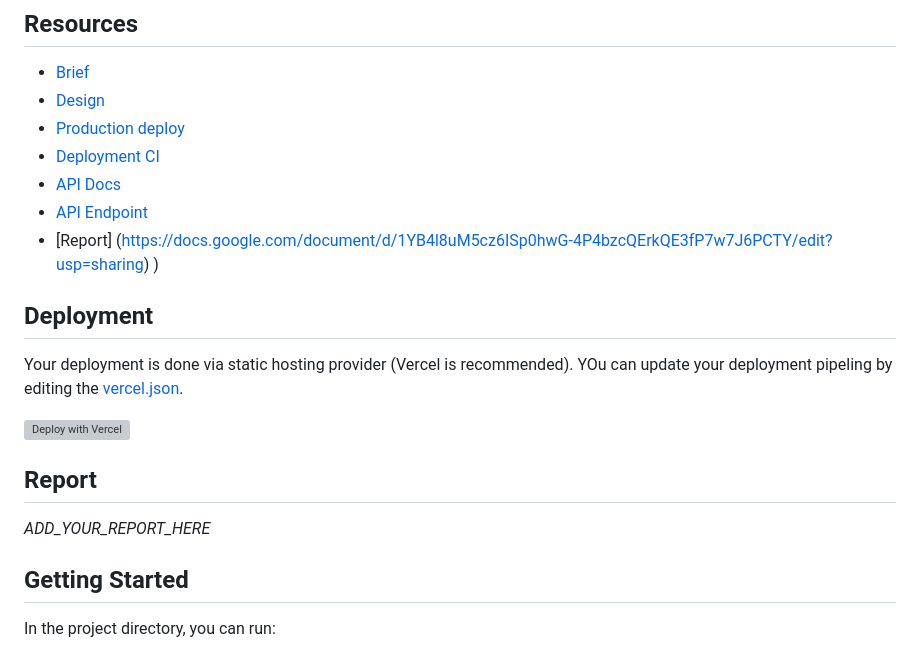
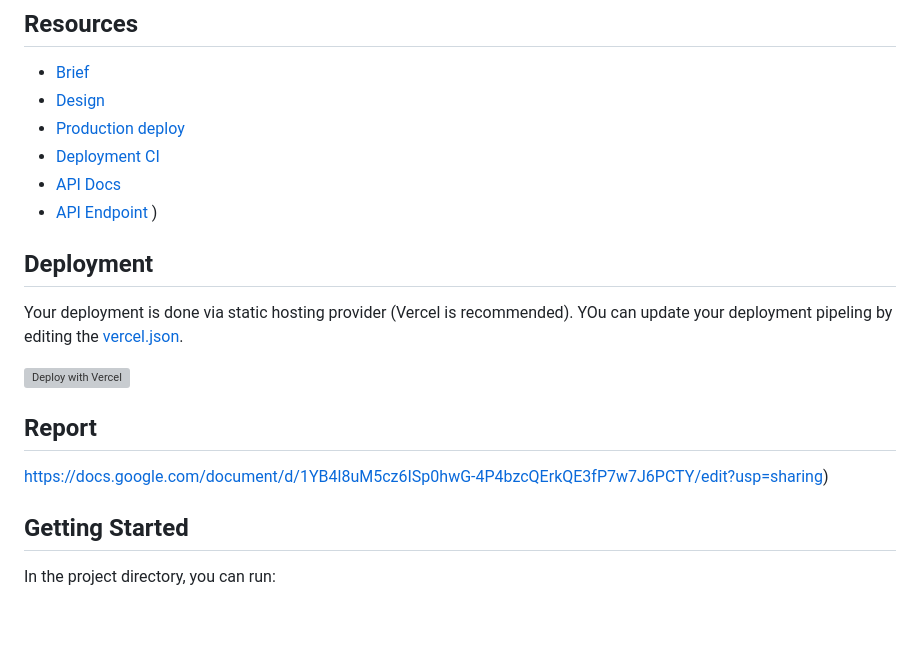
Before and after one commit to Noroff-FED-Campus-Assignments/fed1-exam-alexvedt, a Markdown page: README.md, the part around the change. GitHub-like rendering; blank space fills up the shorter version; grey boxes are pictures that could not be loaded.

Commit message:
Updated readme with necessary information

```diff
--- a/README.md
+++ b/README.md
@@ -17,7 +17,6 @@ This project was bootstrapped with Vite.
 - [Deployment CI](https://app.netlify.com/sites/codebuzz/overview)
 - [API Docs](https://airtable.com/developers/web/api/introduction)
 - [API Endpoint](https://api.airtable.com/v0/app3aw9WCV8zgt57M/tbl2EUogT08k40AN8)
-- [Report] (https://docs.google.com/document/d/1YB4l8uM5cz6ISp0hwG-4P4bzcQErkQE3fP7w7J6PCTY/edit?usp=sharing)
   )
 
 ## Deployment
@@ -29,7 +28,7 @@ YOu can update your deployment pipeling by editing the [vercel.json](https://ver
 
 ## Report
 
-_ADD_YOUR_REPORT_HERE_
+https://docs.google.com/document/d/1YB4l8uM5cz6ISp0hwG-4P4bzcQErkQE3fP7w7J6PCTY/edit?usp=sharing)
 
 ## Getting Started
 
```
